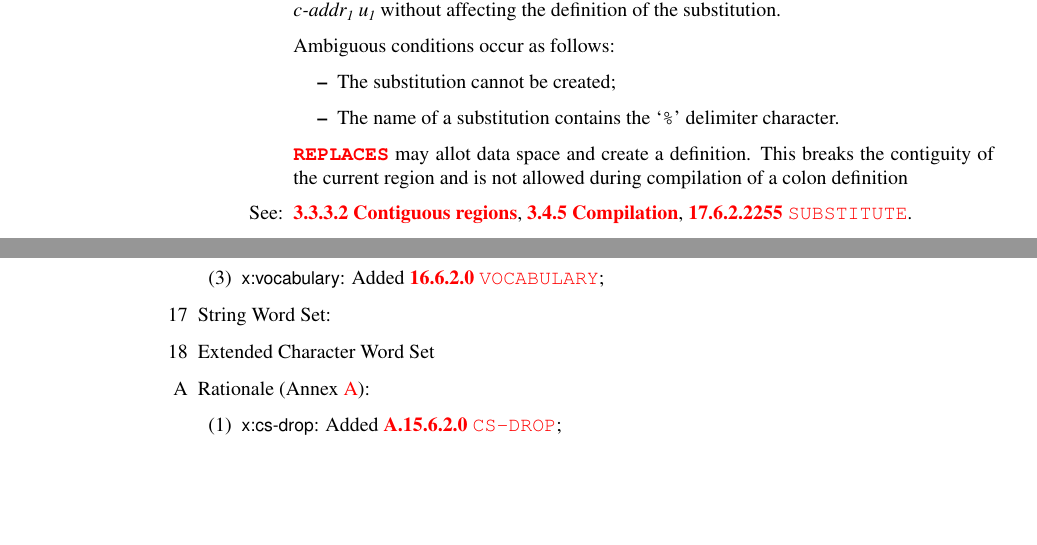
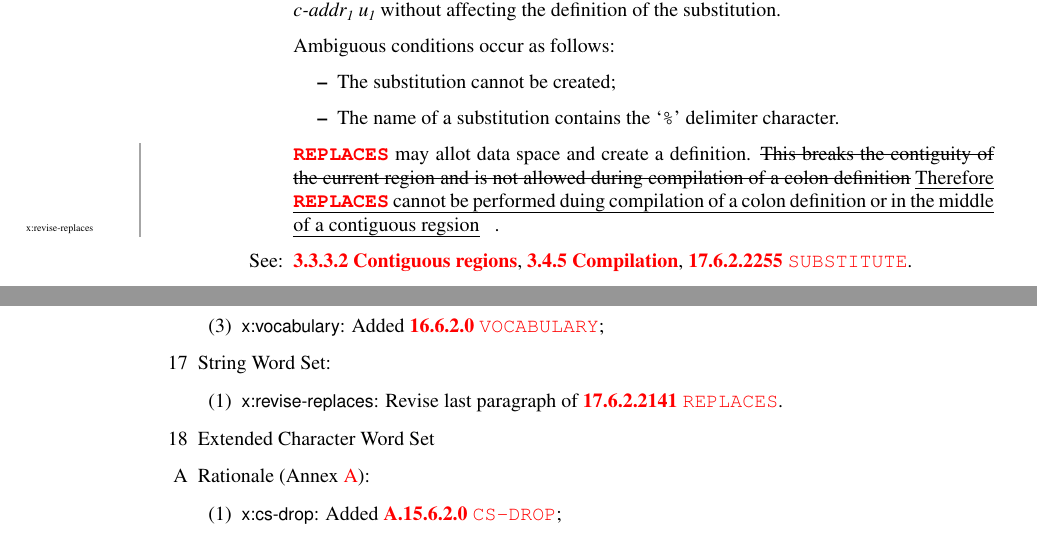
Before and after one commit to Forth-Standard/forth-standard, a LaTeX thesis (forth.tex, which reads changelog.tex, string.tex): two parts of pages 272 and 358 of 370, joined at a grey line, cut so that both start at the same text, the shorter picture padded with empty space. Compiled offline with pdfLaTeX.

Commit message:
Revise replaces

```diff
--- a/changelog.tex
+++ b/changelog.tex
@@ -1790,6 +1790,9 @@
 		\item \textsf{x:vocabulary}: Added \wref{search:VOCABULARY}{};
 		\end{enumerate}
 	\item[17] String Word Set:				% string
+		\begin{enumerate}
+		\item \textsf{x:revise-replaces}: Revise last paragraph of \wref{string:REPLACES}{}.
+		\end{enumerate}
 	\item[18] Extended Character Word Set	% xchar
 	\item[A] Rationale (Annex \ref{annex:rationale}):	% rationale
 		\begin{enumerate}
--- a/string.tex
+++ b/string.tex
@@ -354,9 +354,12 @@ to provide all of the String and String Extensions word sets.
 	\item The name of a substitution contains the `\texttt{\%}' delimiter character.
 	\end{itemize}
 
-	\word{REPLACES} may allot data space and create a definition.  This breaks
-	the contiguity of the current region and is not allowed during compilation
-	of a colon definition
+	\word{REPLACES} may allot data space and create a definition.
+	\replace{x:revise-replaces}{This breaks the contiguity of the current
+	 region and is not allowed during compilation of a colon definition}{%
+	Therefore \word{REPLACES} cannot be performed duing compilation
+	of a colon definition or in the middle of a contiguous regsion}.
+
 
 \see \xref{usage:contiguous},
 	\xref{usage:compilation},
```
